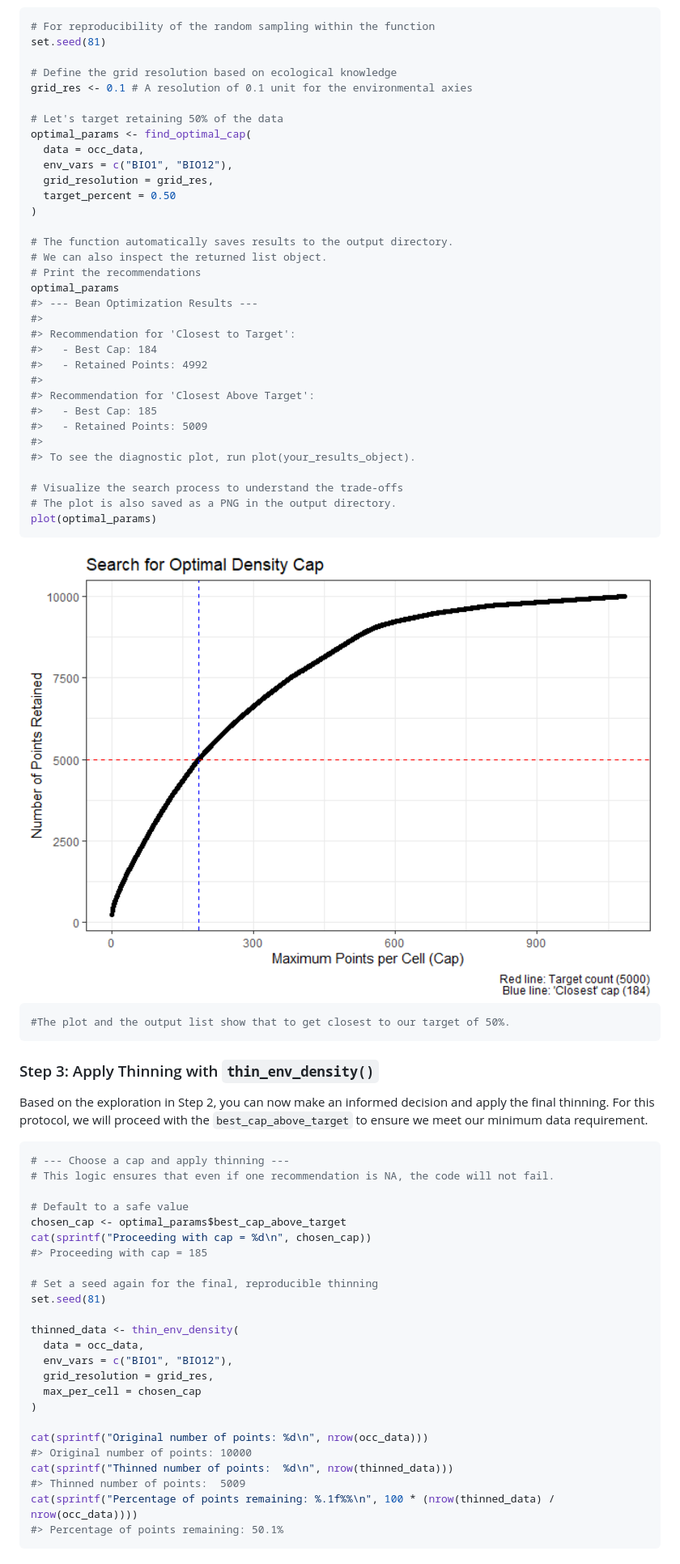
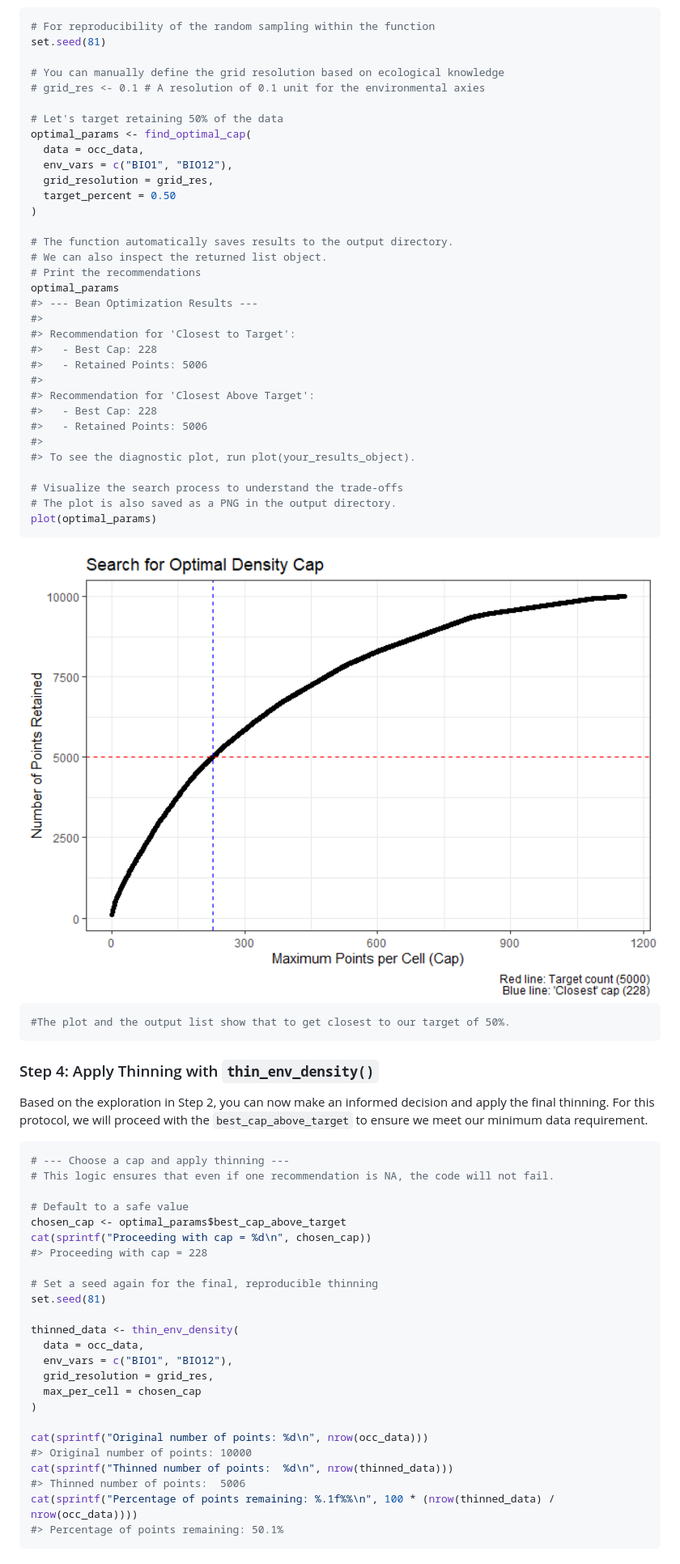
Before and after one commit to paanwaris/bean, a Markdown page: README.md, the part around the change printed below. Shown: that part at 81% size. Drawn GitHub-style; pictures changed too: man/figures/README-find-and-thin-part1-1.png.

````diff
--- a/README.md
+++ b/README.md
@@ -134,8 +185,8 @@ avoid losing too much data.
 # For reproducibility of the random sampling within the function
 set.seed(81)
 
-# Define the grid resolution based on ecological knowledge
-grid_res <- 0.1 # A resolution of 0.1 unit for the environmental axies
+# You can manually define the grid resolution based on ecological knowledge
+# grid_res <- 0.1 # A resolution of 0.1 unit for the environmental axies
 
 # Let's target retaining 50% of the data
 optimal_params <- find_optimal_cap(
@@ -152,12 +203,12 @@ optimal_params
 #> --- Bean Optimization Results ---
 #>
 #> Recommendation for 'Closest to Target':
-#>   - Best Cap: 184
-#>   - Retained Points: 4992
+#>   - Best Cap: 228
+#>   - Retained Points: 5006
 #>
 #> Recommendation for 'Closest Above Target':
-#>   - Best Cap: 185
-#>   - Retained Points: 5009
+#>   - Best Cap: 228
+#>   - Retained Points: 5006
 #>
 #> To see the diagnostic plot, run plot(your_results_object).
 
@@ -172,7 +223,7 @@ plot(optimal_params)
 #The plot and the output list show that to get closest to our target of 50%.
 ```
 
-### Step 3: Apply Thinning with `thin_env_density()`
+### Step 4: Apply Thinning with `thin_env_density()`
 
 Based on the exploration in Step 2, you can now make an informed
 decision and apply the final thinning. For this protocol, we will
@@ -186,7 +237,7 @@ data requirement.
 # Default to a safe value
 chosen_cap <- optimal_params$best_cap_above_target
 cat(sprintf("Proceeding with cap = %d\n", chosen_cap))
-#> Proceeding with cap = 185
+#> Proceeding with cap = 228
 
 # Set a seed again for the final, reproducible thinning
 set.seed(81)
@@ -201,7 +252,7 @@ thinned_data <- thin_env_density(
 cat(sprintf("Original number of points: %d\n", nrow(occ_data)))
 #> Original number of points: 10000
 cat(sprintf("Thinned number of points:  %d\n", nrow(thinned_data)))
-#> Thinned number of points:  5009
+#> Thinned number of points:  5006
 cat(sprintf("Percentage of points remaining: %.1f%%\n", 100 * (nrow(thinned_data) / nrow(occ_data))))
 #> Percentage of points remaining: 50.1%
 ```
````
Also changed, not shown: other parts of README.md (+68 -8 lines), man/figures/README-find-resolution-1.png (added), man/figures/README-plot-original-grid-1.png, man/figures/README-plot-thinned-grid-1.png, man/figures/README-unnamed-chunk-2-1.png, 7 other files.
